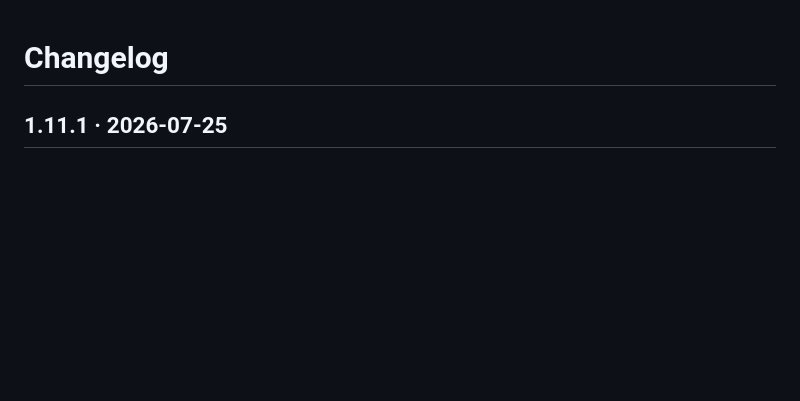
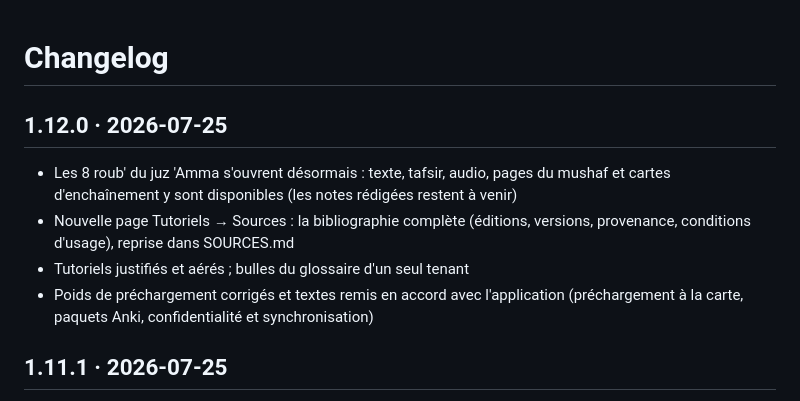
Before and after one commit to Yusuf-oph/roub, a Markdown page: CHANGELOG.md, the part around the change. Drawn GitHub-style; blank space fills up the shorter version.

```diff
--- a/CHANGELOG.md
+++ b/CHANGELOG.md
@@ -1,4 +1,10 @@
 # Changelog
+
+## 1.12.0 · 2026-07-25
+- Les 8 roub' du juz 'Amma s'ouvrent désormais : texte, tafsir, audio, pages du mushaf et cartes d'enchaînement y sont disponibles (les notes rédigées restent à venir)
+- Nouvelle page Tutoriels → Sources : la bibliographie complète (éditions, versions, provenance, conditions d'usage), reprise dans SOURCES.md
+- Tutoriels justifiés et aérés ; bulles du glossaire d'un seul tenant
+- Poids de préchargement corrigés et textes remis en accord avec l'application (préchargement à la carte, paquets Anki, confidentialité et synchronisation)
 
 ## 1.11.1 · 2026-07-25
 - Aide « Lequel choisir ? » fusionnée dans l'encadré du style de récitation
```
Also changed, not shown: README.md (+25 -14 lines), SOURCES.md (added, +135 -0 lines), tools/README.md (+31 -8 lines), docs/img/accueil-clair.png, docs/img/memoriser-clair.png, docs/img/pages-mushaf-clair.png, docs/img/revision-clair.png, 13 other files.
